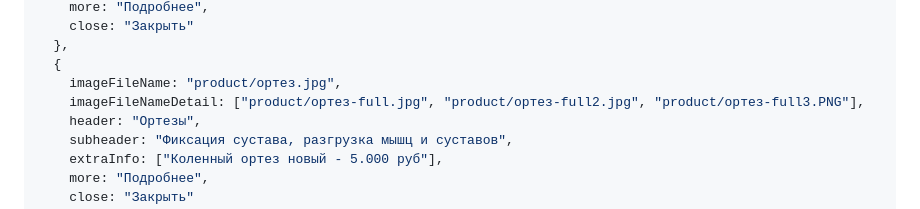
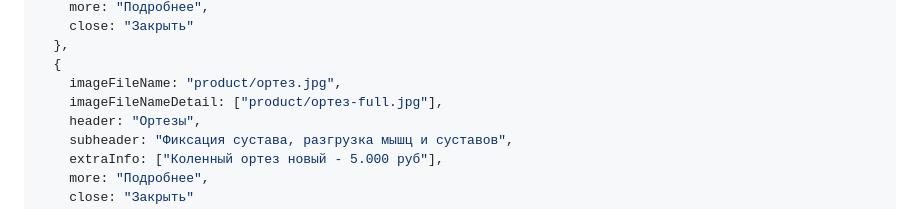
Before and after one commit to Radzivill007/medical66, a Markdown page: content/sections/1-Product.ru.md, the part around the change. Rendered like a GitHub page.

Commit message:
chore[Product.ru.md]: deleted some "ortez" photos

```diff
--- a/content/sections/1-Product.ru.md
+++ b/content/sections/1-Product.ru.md
@@ -24,7 +24,7 @@ products: [
   },
   {
     imageFileName: "product/ортез.jpg",
-    imageFileNameDetail: ["product/ортез-full.jpg", "product/ортез-full2.jpg", "product/ортез-full3.PNG"],
+    imageFileNameDetail: ["product/ортез-full.jpg"],
     header: "Ортезы",
     subheader: "Фиксация сустава, разгрузка мышц и суставов",
     extraInfo: ["Коленный ортез новый - 5.000 руб"],
```
